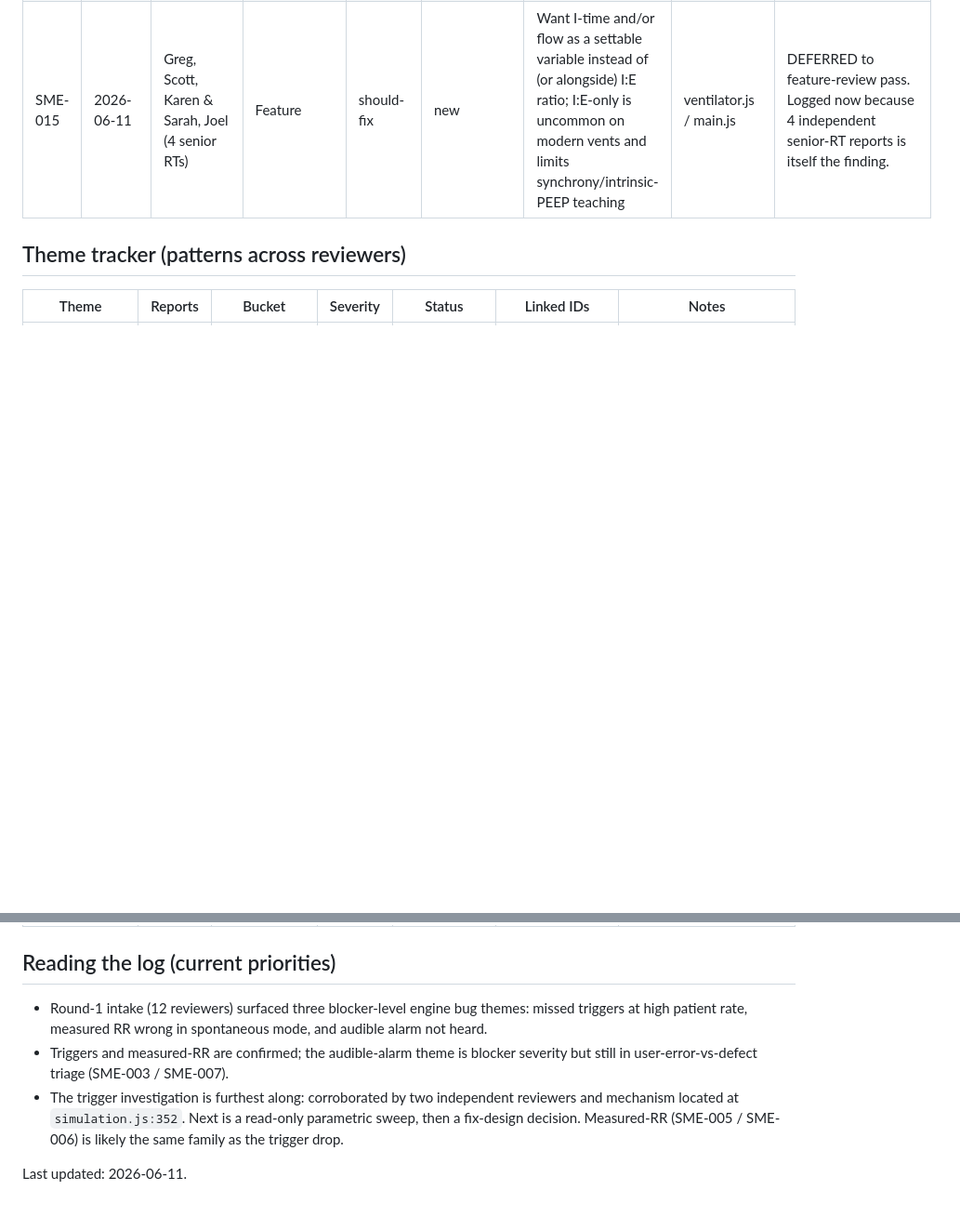
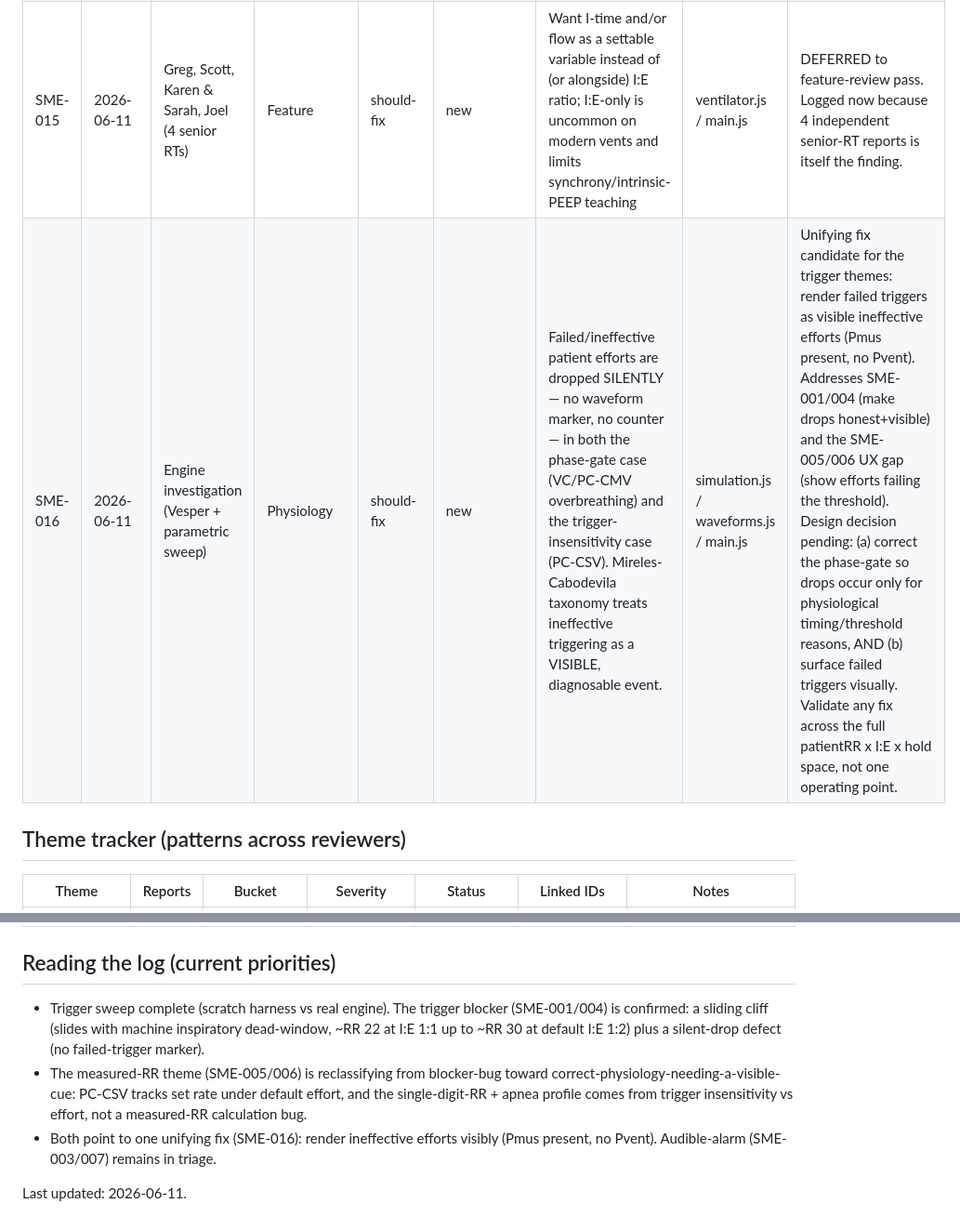
Before and after one commit to whoisjgalt84/vent-sim-mvp, a Markdown page: docs/sme-feedback-log.md, 2 parts joined by grey strips. Shown at 93% size. GitHub-like rendering; blank space fills up the shorter version.

Commit message:
docs: record trigger-sweep findings; reclassify measured-RR; propose unifying fix

```diff
--- a/docs/sme-feedback-log.md
+++ b/docs/sme-feedback-log.md
@@ -61,6 +61,7 @@ Where the change would likely live, so we can gauge review risk early:
 | SME-013 | 2026-06-11 | Greg Carter (Program Dir, 30+ yr) + Scott Mahoney | Usability | nice-to-have | new | Want ventilator mode shown alongside measured values in Teaching Mode (for a vent/patient system check view) | main.js | Two reporters. |
 | SME-014 | 2026-06-11 | Scott Mahoney | Usability | nice-to-have | new | Peak-pressure number scaling is visually distracting (draws the eye) | main.js / style.css |  |
 | SME-015 | 2026-06-11 | Greg, Scott, Karen & Sarah, Joel (4 senior RTs) | Feature | should-fix | new | Want I-time and/or flow as a settable variable instead of (or alongside) I:E ratio; I:E-only is uncommon on modern vents and limits synchrony/intrinsic-PEEP teaching | ventilator.js / main.js | DEFERRED to feature-review pass. Logged now because 4 independent senior-RT reports is itself the finding. |
+| SME-016 | 2026-06-11 | Engine investigation (Vesper + parametric sweep) | Physiology | should-fix | new | Failed/ineffective patient efforts are dropped SILENTLY — no waveform marker, no counter — in both the phase-gate case (VC/PC-CMV overbreathing) and the trigger-insensitivity case (PC-CSV). Mireles-Cabodevila taxonomy treats ineffective triggering as a VISIBLE, diagnosable event. | simulation.js / waveforms.js / main.js | Unifying fix candidate for the trigger themes: render failed triggers as visible ineffective efforts (Pmus present, no Pvent). Addresses SME-001/004 (make drops honest+visible) and the SME-005/006 UX gap (show efforts failing the threshold). Design decision pending: (a) correct the phase-gate so drops occur only for physiological timing/threshold reasons, AND (b) surface failed triggers visually. Validate any fix across the full patientRR x I:E x hold space, not one operating point. |
 
 ## Theme tracker (patterns across reviewers)
 
@@ -73,14 +74,15 @@ Where the change would likely live, so we can gauge review risk early:
 | I-time / flow control instead of I:E | 4 | Feature | should-fix | new | SME-015 | Four senior RTs; revisit in feature pass. |
 
 ## Reading the log (current priorities)
-- Round-1 intake (12 reviewers) surfaced three blocker-level engine bug themes:
-  missed triggers at high patient rate, measured RR wrong in spontaneous mode,
-  and audible alarm not heard.
-- Triggers and measured-RR are confirmed; the audible-alarm theme is blocker
-  severity but still in user-error-vs-defect triage (SME-003 / SME-007).
-- The trigger investigation is furthest along: corroborated by two independent
-  reviewers and mechanism located at `simulation.js:352`. Next is a read-only
-  parametric sweep, then a fix-design decision. Measured-RR (SME-005 / SME-006)
-  is likely the same family as the trigger drop.
+- Trigger sweep complete (scratch harness vs real engine). The trigger blocker
+  (SME-001/004) is confirmed: a sliding cliff (slides with machine inspiratory
+  dead-window, ~RR 22 at I:E 1:1 up to ~RR 30 at default I:E 1:2) plus a
+  silent-drop defect (no failed-trigger marker).
+- The measured-RR theme (SME-005/006) is reclassifying from blocker-bug toward
+  correct-physiology-needing-a-visible-cue: PC-CSV tracks set rate under default
+  effort, and the single-digit-RR + apnea profile comes from trigger
+  insensitivity vs effort, not a measured-RR calculation bug.
+- Both point to one unifying fix (SME-016): render ineffective efforts visibly
+  (Pmus present, no Pvent). Audible-alarm (SME-003/007) remains in triage.
 
 Last updated: 2026-06-11.
```
Also changed, not shown: other parts of docs/sme-feedback-log.md (+2 -2 lines).
